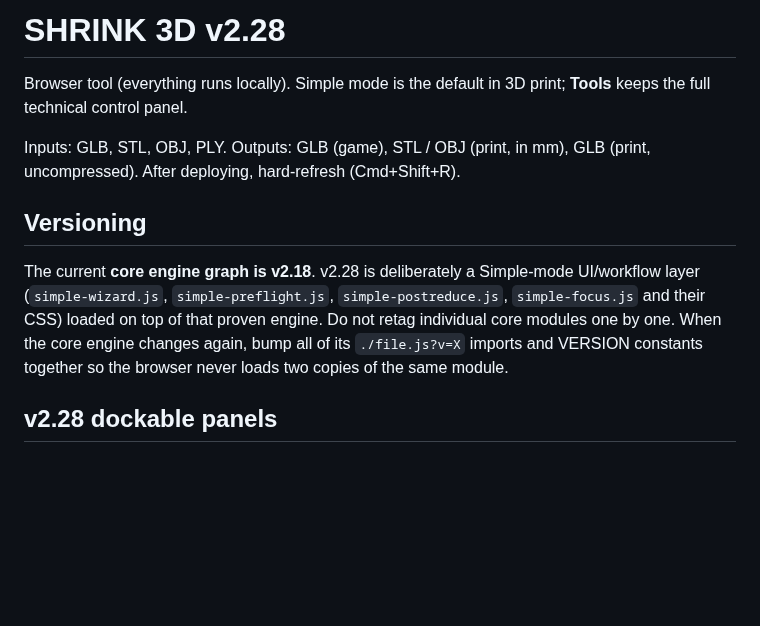
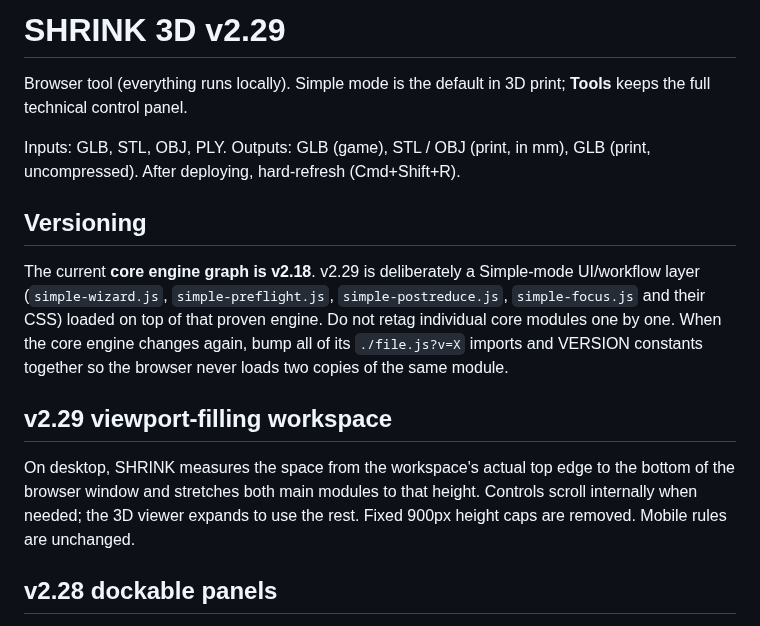
Before and after one commit to gunpowderstudios/shrink, a Markdown page: README.md, the part around the change. Drawn GitHub-style; blank space fills up the shorter version.

Commit message:
Update README for SHRINK 3D v2.29

```diff
--- a/README.md
+++ b/README.md
@@ -1,4 +1,4 @@
-# SHRINK 3D v2.28
+# SHRINK 3D v2.29
 
 Browser tool (everything runs locally). Simple mode is the default in 3D print; **Tools** keeps the full technical control panel.
 
@@ -6,8 +6,11 @@ Inputs: GLB, STL, OBJ, PLY. Outputs: GLB (game), STL / OBJ (print, in mm), GLB (
 After deploying, hard-refresh (Cmd+Shift+R).
 
 ## Versioning
-The current **core engine graph is v2.18**. v2.28 is deliberately a Simple-mode UI/workflow layer (`simple-wizard.js`, `simple-preflight.js`, `simple-postreduce.js`, `simple-focus.js` and their CSS) loaded on top of that proven engine.
+The current **core engine graph is v2.18**. v2.29 is deliberately a Simple-mode UI/workflow layer (`simple-wizard.js`, `simple-preflight.js`, `simple-postreduce.js`, `simple-focus.js` and their CSS) loaded on top of that proven engine.
 Do not retag individual core modules one by one. When the core engine changes again, bump all of its `./file.js?v=X` imports and VERSION constants together so the browser never loads two copies of the same module.
+
+## v2.29 viewport-filling workspace
+On desktop, SHRINK measures the space from the workspace's actual top edge to the bottom of the browser window and stretches both main modules to that height. Controls scroll internally when needed; the 3D viewer expands to use the rest. Fixed 900px height caps are removed. Mobile rules are unchanged.
 
 ## v2.28 dockable panels
 On desktop, the **Controls** and **3D viewer** are dockable left/right modules in Game mode and Simple Print mode. Drag one module onto the other, or click its small ↔ strip, to swap sides. The preference is stored locally in that browser, so different users can keep different layouts. Mobile remains stacked.
```
